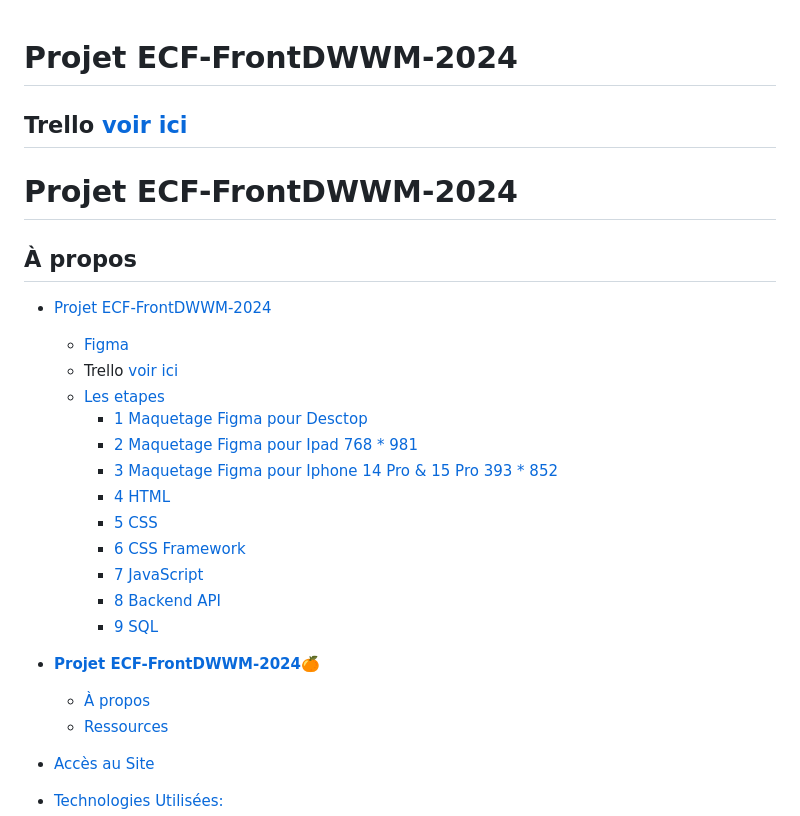
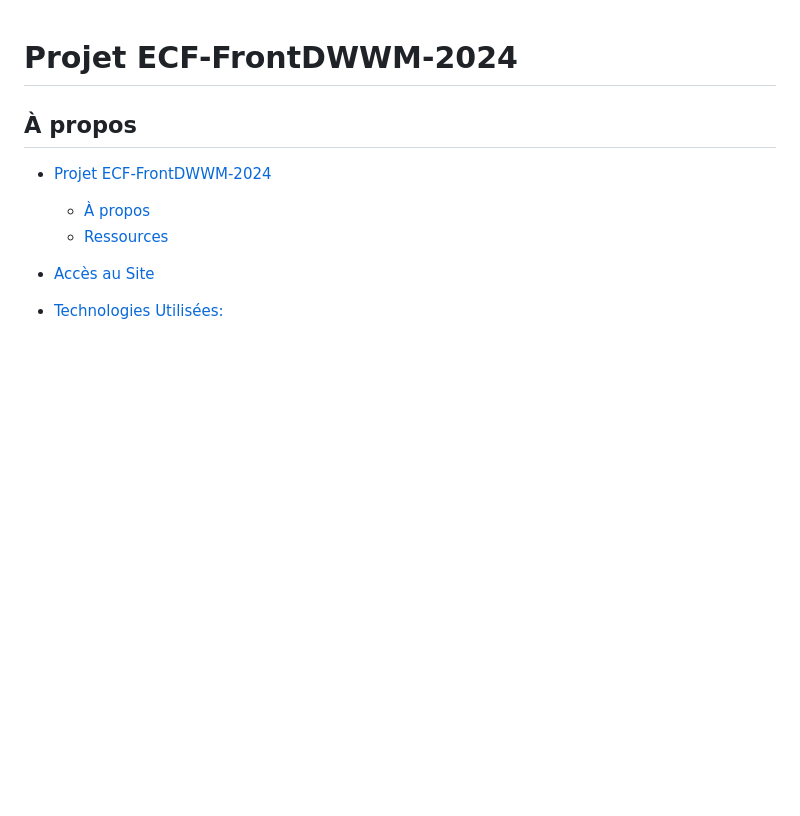
Before and after one commit to AlexNesvit/ECF-FrontDWWM-2024, a Markdown page: README.md, the part around the change. Drawn GitHub-style; blank space fills up the shorter version.

```diff
--- a/README.md
+++ b/README.md
@@ -1,28 +1,8 @@
 # Projet ECF-FrontDWWM-2024
-
-
-## Trello [voir ici](https://trello.com/b/Y8B1iAkv/conduite-de-projet)
-
-
-# **Projet ECF-FrontDWWM-2024**
 
 ## À propos
 
 - [Projet ECF-FrontDWWM-2024](#projet-ecf-frontdwwm-2024)
-  - [Figma](#figma)
-  - Trello [voir ici](https://trello.com/b/Y8B1iAkv/conduite-de-projet)
-  - [Les etapes](#les-etapes)
-    - [1 Maquetage Figma pour Desctop](#1-maquetage-figma-pour-desctop)
-    - [2 Maquetage Figma pour Ipad 768 \* 981](#2-maquetage-figma-pour-ipad-768--981)
-    - [3 Maquetage Figma pour Iphone 14 Pro \& 15 Pro 393 \* 852](#3-maquetage-figma-pour-iphone-14-pro--15-pro-393--852)
-    - [4 HTML](#4-html)
-    - [5 CSS](#5-css)
-    - [6 CSS Framework](#6-css-framework)
-    - [7 JavaScript](#7-javascript)
-    - [8 Backend API](#8-backend-api)
-    - [9 SQL](#9-sql)
-
-- [**Projet ECF-FrontDWWM-2024**🍊](#ecf-frontdwwm-2024)
   - [À propos](#à-propos)
   - [Ressources](#ressources)
 - [Accès au Site](#accès-au-site)
```
